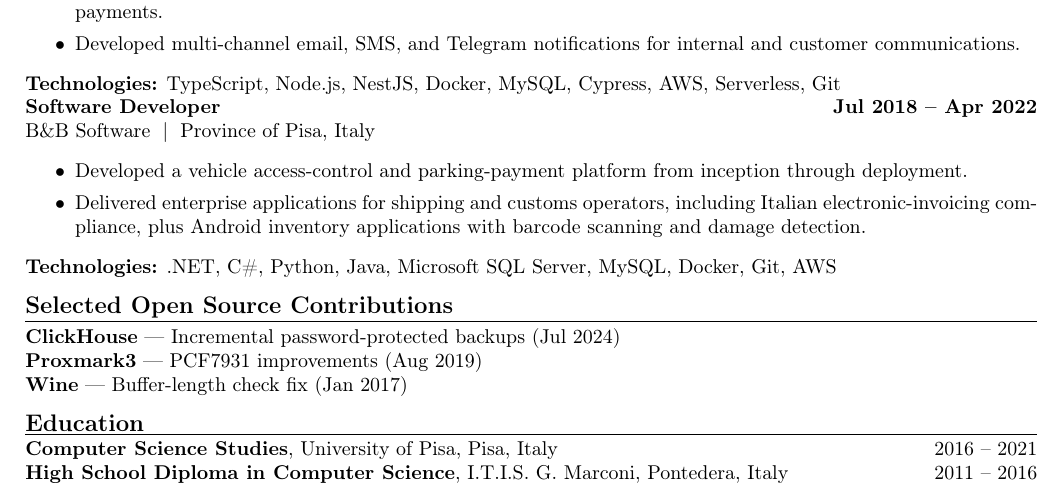
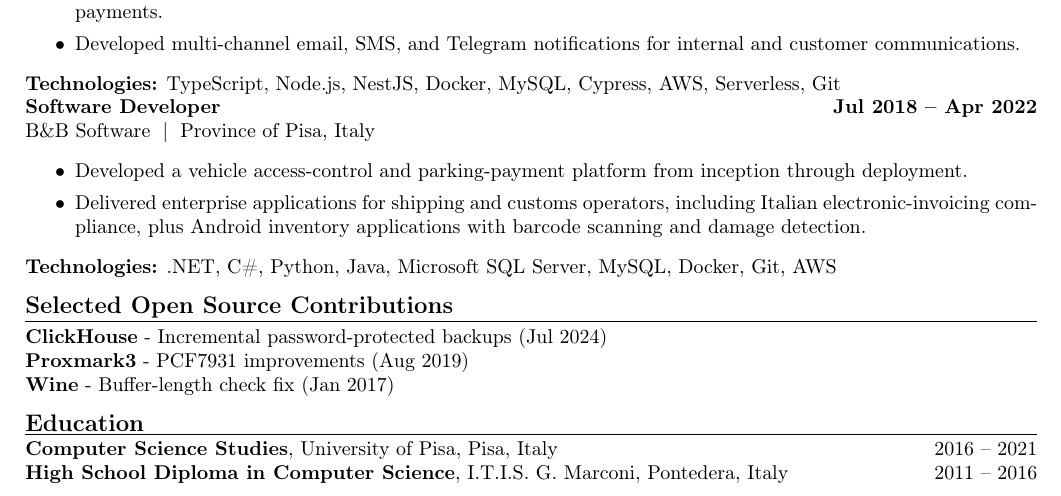
Before and after one commit to sguerrini97/cv, a LaTeX document (main.tex): part of page 1 of 2, cut so that both start at the same text. Compiled offline with pdfLaTeX.

Commit message:
style: replace em dashes

```diff
--- a/main.tex
+++ b/main.tex
@@ -80,9 +80,9 @@ Senior Software Engineer with experience delivering scalable backend systems, da
 \tech{.NET, C\#, Python, Java, Microsoft SQL Server, MySQL, Docker, Git, AWS}
 
 \cvsection{Selected Open Source Contributions}
-\textbf{ClickHouse} --- \href{https://github.com/ClickHouse/ClickHouse/pull/66214}{Incremental password-protected backups} (Jul 2024)\\
-\textbf{Proxmark3} --- \href{https://github.com/Proxmark/proxmark3/pull/858}{PCF7931 improvements} (Aug 2019)\\
-\textbf{Wine} --- \href{https://gitlab.winehq.org/wine/wine/-/commit/b510dccecbfe80c26b030b78b903b38350d41012}{Buffer-length check fix} (Jan 2017)
+\textbf{ClickHouse} - \href{https://github.com/ClickHouse/ClickHouse/pull/66214}{Incremental password-protected backups} (Jul 2024)\\
+\textbf{Proxmark3} - \href{https://github.com/Proxmark/proxmark3/pull/858}{PCF7931 improvements} (Aug 2019)\\
+\textbf{Wine} - \href{https://gitlab.winehq.org/wine/wine/-/commit/b510dccecbfe80c26b030b78b903b38350d41012}{Buffer-length check fix} (Jan 2017)
 
 \cvsection{Education}
 \textbf{Computer Science Studies}, University of Pisa, Pisa, Italy \hfill 2016 -- 2021\\
```
